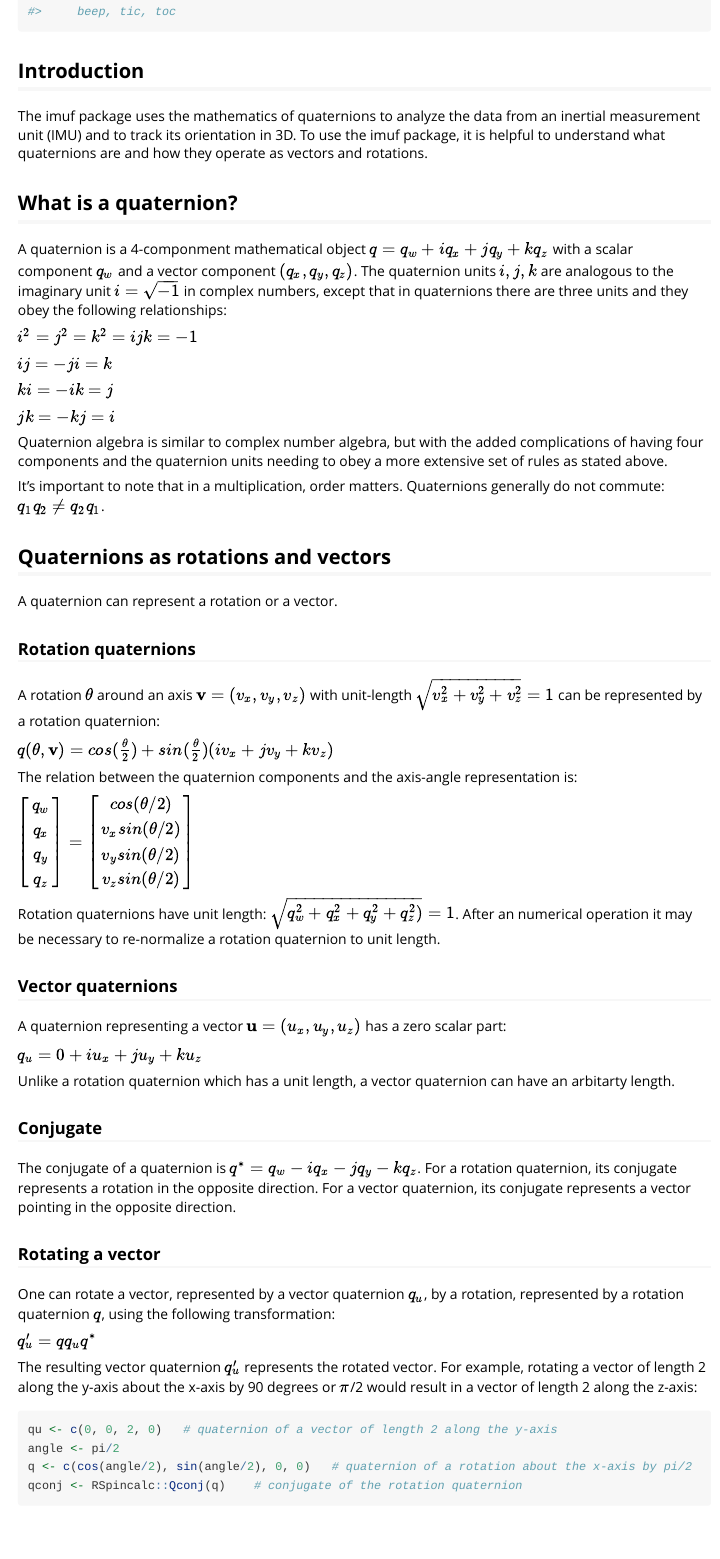
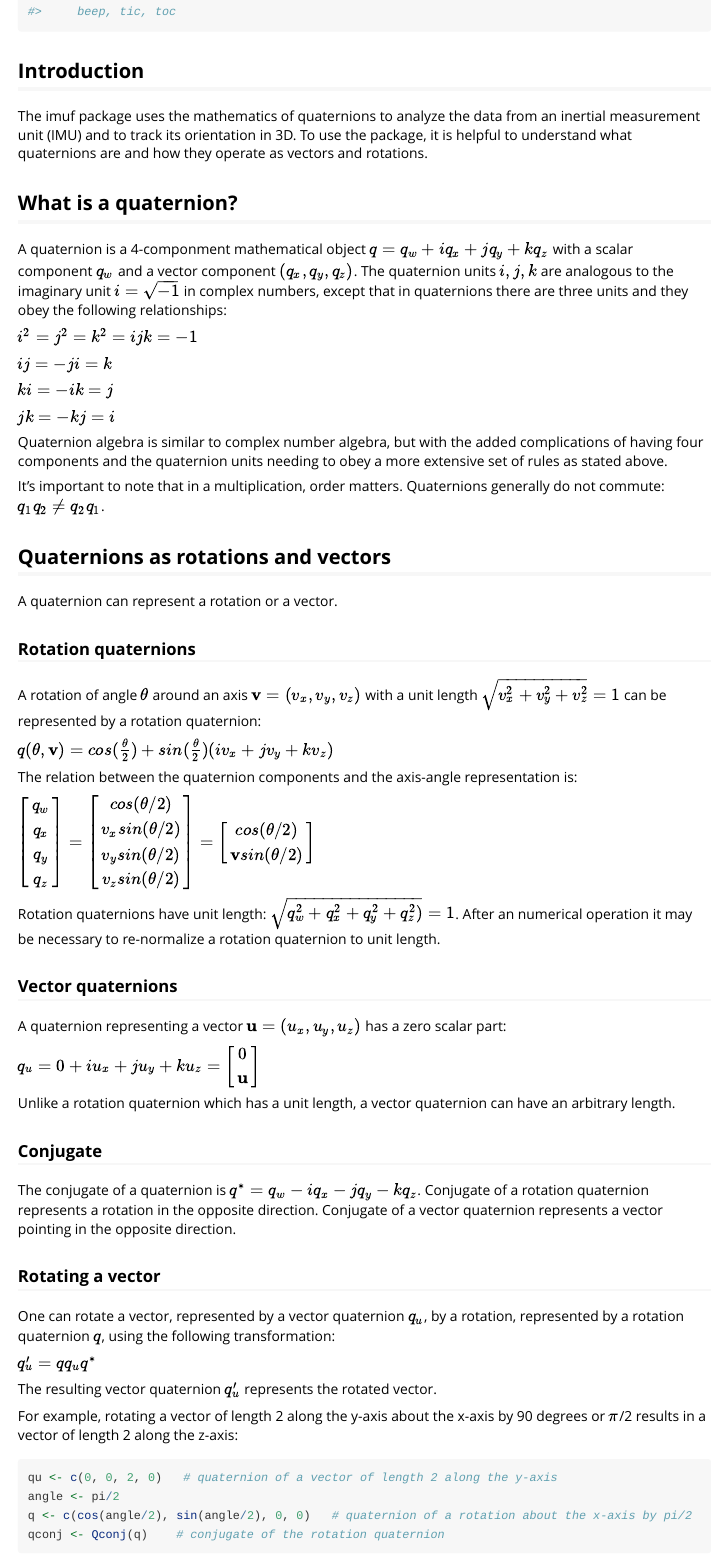
Before and after one commit to gitboosting/imuf, an R Markdown document (vignettes/quaternion_primer.Rmd): the page in a window 1100 px wide, from 220 px down. Rendered offline with R 4.5, knitr and Pandoc, with nearby package versions; some code elsewhere in the file could not run offline; long lines of code are wrapped.

Commit message:
tidy up the format

````diff
--- a/vignettes/quaternion_primer.Rmd
+++ b/vignettes/quaternion_primer.Rmd
@@ -22,7 +22,7 @@ library(pracma)
 
 ## Introduction
 
-The imuf package uses the mathematics of quaternions to analyze the data from an inertial measurement unit (IMU) and to track its orientation in 3D. To use the imuf package, it is helpful to understand what quaternions are and how they operate as vectors and rotations.
+The imuf package uses the mathematics of quaternions to analyze the data from an inertial measurement unit (IMU) and to track its orientation in 3D. To use the package, it is helpful to understand what quaternions are and how they operate as vectors and rotations.
 
 ## What is a quaternion?
 
@@ -46,13 +46,13 @@ A quaternion can represent a rotation or a vector.
 
 ### Rotation quaternions
 
-A rotation $\theta$ around an axis $\mathbf{v} = (v_{x}, v_{y}, v_{z})$ with unit-length $\sqrt{v_{x}^2 + v_{y}^2 + v_{z}^2} = 1$ can be represented by a rotation quaternion:
+A rotation of angle $\theta$ around an axis $\mathbf{v} = (v_{x}, v_{y}, v_{z})$ with a unit length $\sqrt{v_{x}^2 + v_{y}^2 + v_{z}^2} = 1$ can be represented by a rotation quaternion:
 
 $q(\theta, \mathbf{v}) = cos(\frac{\theta}{2}) + sin(\frac{\theta}{2}) (i v_{x} + j v_{y} + k v_{z})$
 
 The relation between the quaternion components and the axis-angle representation is:
 
-$\begin{bmatrix} q_{w} \\ q_{x} \\ q_{y} \\ q_{z}  \end{bmatrix} = \begin{bmatrix} cos(\theta/2) \\ v_{x} sin(\theta/2) \\ v_{y} sin(\theta/2) \\ v_{z} sin(\theta/2) \end{bmatrix}$
+$\begin{bmatrix} q_{w} \\ q_{x} \\ q_{y} \\ q_{z}  \end{bmatrix} = \begin{bmatrix} cos(\theta/2) \\ v_{x} sin(\theta/2) \\ v_{y} sin(\theta/2) \\ v_{z} sin(\theta/2) \end{bmatrix} = \begin{bmatrix}cos(\theta/2) \\ \mathbf{v} sin(\theta/2)\end{bmatrix}$
 
 Rotation quaternions have unit length: $\sqrt{q_{w}^2 + q_{x}^2 + q_{y}^2 + q_{z}^2)} = 1$. After an numerical operation it may be necessary to re-normalize a rotation quaternion to unit length.
 
@@ -60,13 +60,13 @@ Rotation quaternions have unit length: $\sqrt{q_{w}^2 + q_{x}^2 + q_{y}^2 + q_{z
 
 A quaternion representing a vector $\mathbf{u} = (u_{x}, u_{y}, u_{z})$ has a zero scalar part:
 
-$q_{u} = 0 + i u_{x} + j u_{y} + k u_{z}$
+$q_{u} = 0 + i u_{x} + j u_{y} + k u_{z} = \begin{bmatrix} 0 \\ \mathbf{u} \end{bmatrix}$
 
-Unlike a rotation quaternion which has a unit length, a vector quaternion can have an arbitarty length.
+Unlike a rotation quaternion which has a unit length, a vector quaternion can have an arbitrary length.
 
 ### Conjugate
 
-The conjugate of a quaternion is $q^* = q_{w} - i q_{x} - j q_{y} - k q_{z}$. For a rotation quaternion, its conjugate represents a rotation in the opposite direction. For a vector quaternion, its conjugate represents a vector pointing in the opposite direction.
+The conjugate of a quaternion is $q^* = q_{w} - i q_{x} - j q_{y} - k q_{z}$. Conjugate of a rotation quaternion represents a rotation in the opposite direction. Conjugate of a vector quaternion represents a vector pointing in the opposite direction.
 
 ### Rotating a vector
 
@@ -74,13 +74,15 @@ One can rotate a vector, represented by a vector quaternion $q_{u}$, by a rotati
 
 $q'_{u} = q q_{u} q^*$
 
-The resulting vector quaternion $q'_{u}$ represents the rotated vector. For example, rotating a vector of length 2 along the y-axis about the x-axis by 90 degrees or $\pi$/2 would result in a vector of length 2 along the z-axis:
+The resulting vector quaternion $q'_{u}$ represents the rotated vector.
+
+For example, rotating a vector of length 2 along the y-axis about the x-axis by 90 degrees or $\pi$/2 results in a vector of length 2 along the z-axis:
 
 ```{r}
 qu <- c(0, 0, 2, 0)   # quaternion of a vector of length 2 along the y-axis
 angle <- pi/2
 q <- c(cos(angle/2), sin(angle/2), 0, 0)   # quaternion of a rotation about the x-axis by pi/2
-qconj <- RSpincalc::Qconj(q)    # conjugate of the rotation quaternion
+qconj <- Qconj(q)    # conjugate of the rotation quaternion
 #
 qu_rotated <- q %Q*% qu %Q*% qconj
 qu_rotated
````
Also changed, not shown: vignettes/quaternion_primer.Rmd (22 more changed lines).
